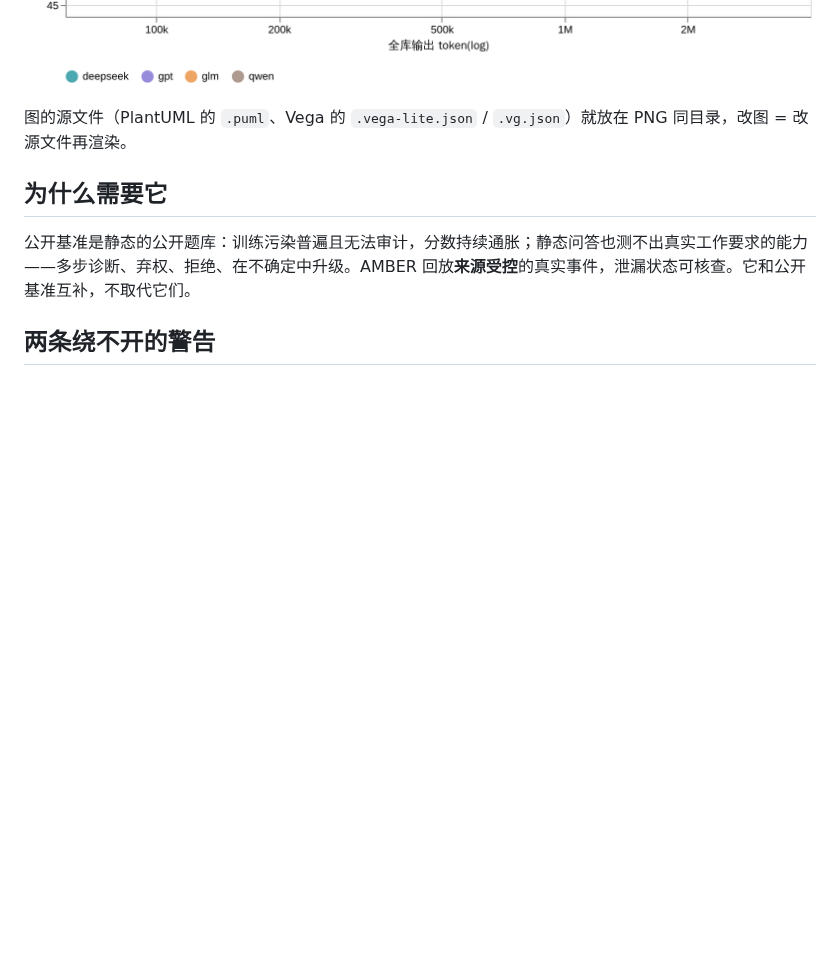
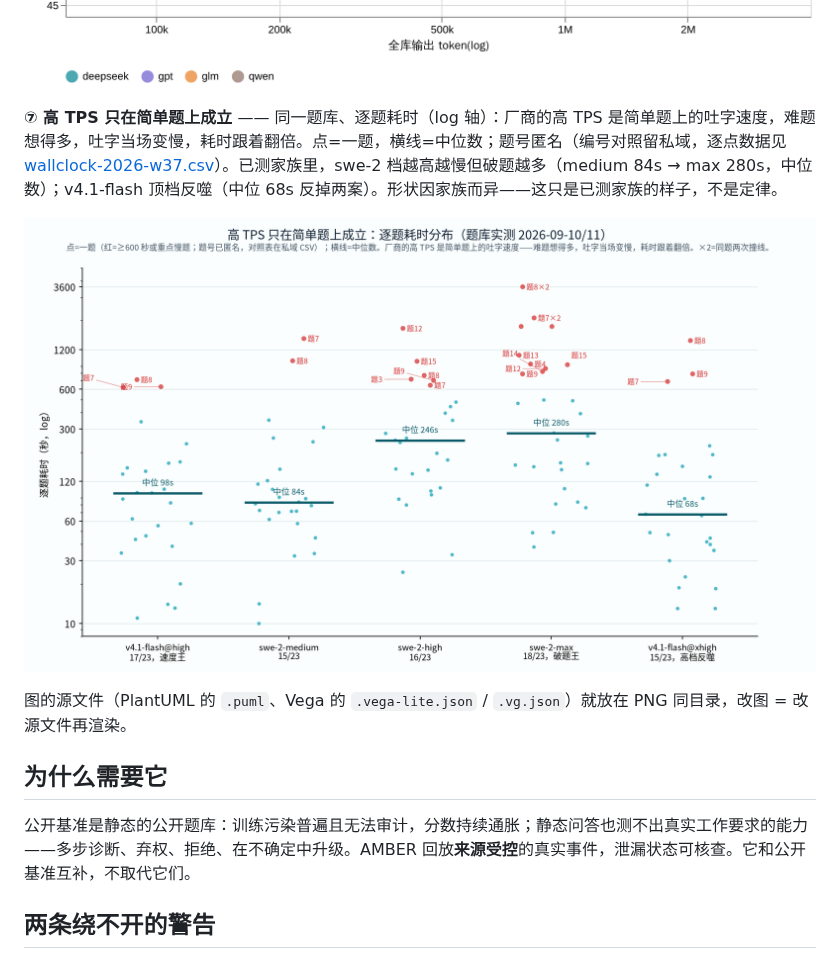
Before and after one commit to getaskclaw/amber, a Markdown page: README.md, the part around the change. GitHub-like rendering; pictures changed too: docs/images/wallclock-strip-2026-w37.png (added); blank space fills up the shorter version.

```diff
--- a/README.md
+++ b/README.md
@@ -35,6 +35,10 @@
 **⑥ 分数 × 思考预算** —— 同 high 档、同全库，输出 token 账单跨 17 倍（147K vs 2.5M），分数却差不过一案（各道 token 数出自其期文）。横轴是 token 不是美元：各家计费混杂（订阅道没有边际价；devin 道不上报用量，swe-2 不上这张图）。家族内部，更多 token 没换来分（luna 平线、astra 顶档反噬）；家族之间形状各异——所以 ⑤ 只是经验规律。
 
 ![分数 × 思考预算 W37](docs/images/score-vs-tokens-2026-w37.png)
+
+**⑦ 高 TPS 只在简单题上成立** —— 同一题库、逐题耗时（log 轴）：厂商的高 TPS 是简单题上的吐字速度，难题想得多，吐字当场变慢，耗时跟着翻倍。点=一题，横线=中位数；题号匿名（编号对照留私域，逐点数据见 [wallclock-2026-w37.csv](docs/data/wallclock-2026-w37.csv)）。已测家族里，swe-2 档越高越慢但破题越多（medium 84s → max 280s，中位数）；v4.1-flash 顶档反噬（中位 68s 反掉两案）。形状因家族而异——这只是已测家族的样子，不是定律。
+
+![高 TPS 只在简单题上成立 W37](docs/images/wallclock-strip-2026-w37.png?v=20260911)
 
 图的源文件（PlantUML 的 `.puml`、Vega 的 `.vega-lite.json` / `.vg.json`）就放在 PNG 同目录，改图 = 改源文件再渲染。
 
```
Also changed, not shown: README.en.md (+4 -0 lines), docs/images/wallclock-strip-2026-w37.en.png (added), 1 other file.
